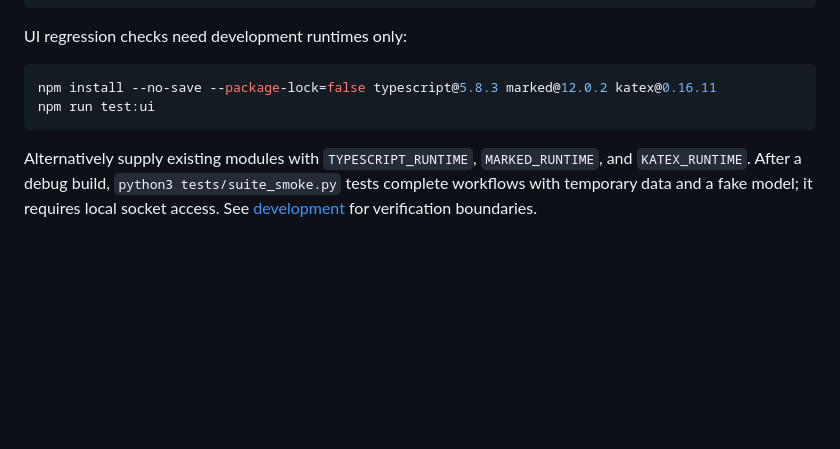
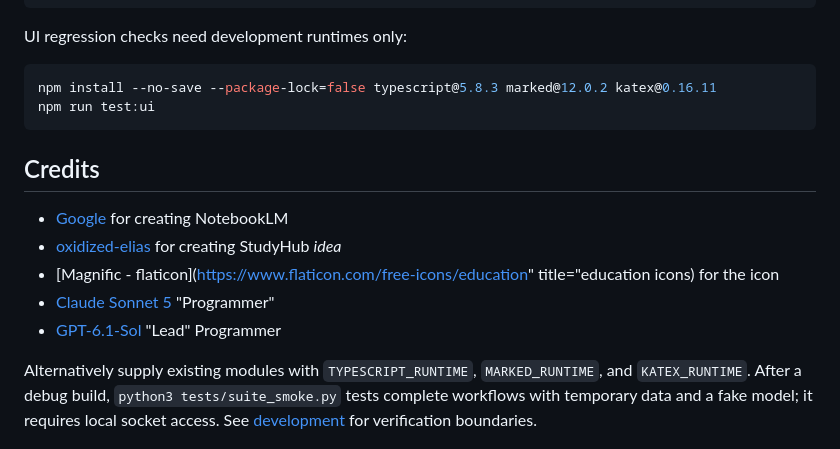
Before and after one commit to oxidized-elias/StudyHub, a Markdown page: README.md, the part around the change. GitHub-like rendering; blank space fills up the shorter version.

````diff
--- a/README.md
+++ b/README.md
@@ -78,4 +78,12 @@ npm install --no-save --package-lock=false typescript@5.8.3 marked@12.0.2 katex@
 npm run test:ui
 ```
 
+## Credits
+* [Google](https://google.com) for creating NotebookLM
+* [oxidized-elias](https://github.com/oxidized-elias) for creating StudyHub _idea_
+* [Magnific - flaticon](https://www.flaticon.com/free-icons/education" title="education icons) for the icon
+* [Claude Sonnet 5](claude.ai) "Programmer"
+* [GPT-6.1-Sol](chatgpt.com) "Lead" Programmer
+
+
 Alternatively supply existing modules with `TYPESCRIPT_RUNTIME`, `MARKED_RUNTIME`, and `KATEX_RUNTIME`. After a debug build, `python3 tests/suite_smoke.py` tests complete workflows with temporary data and a fake model; it requires local socket access. See [development](docs/DEVELOPMENT.md) for verification boundaries.
````
